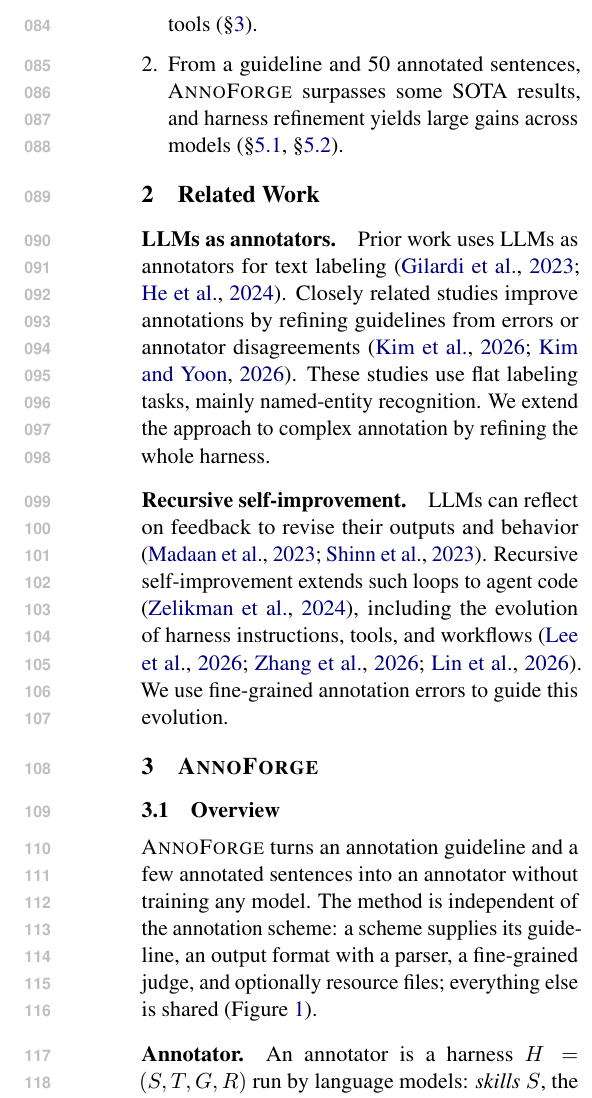
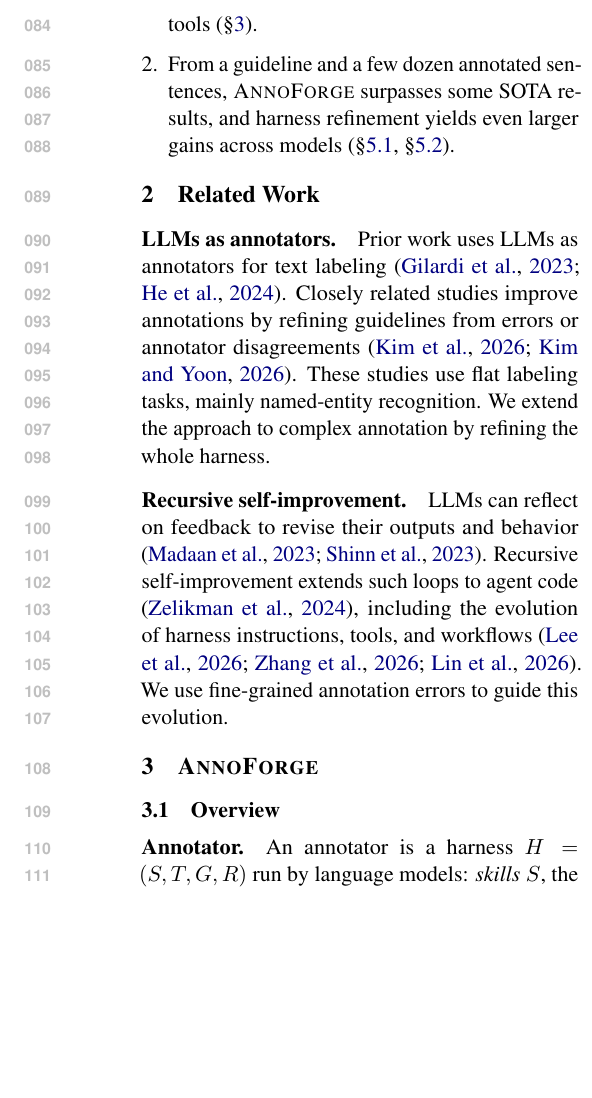
Before and after one commit to sxndqc/HarnessOntologyAnnotation, a LaTeX paper (main.tex, which reads sections/intro.tex, sections/method.tex): part of one column of page 2 of 16, cut so that both start at the same text, the shorter picture padded with empty space. Compiled offline with pdfLaTeX.

Commit message:
Updates from Overleaf

```diff
--- a/sections/intro.tex
+++ b/sections/intro.tex
@@ -11,5 +11,5 @@ Our contributions are threefold:
 \begin{enumerate}[leftmargin=*,itemsep=1pt,topsep=2pt]
   \item We introduce a guideline-and-harness optimization framework for bootstrapping complex annotation, with editable instructions, steps, and tools (\S\ref{sec:method}).
-  \item From a guideline and 50 annotated sentences, \sys surpasses some SOTA results, and harness refinement yields large gains across models (\S\ref{sec:main}, \S\ref{sec:controls}).
+  \item From a guideline and a few dozen annotated sentences, \sys surpasses some SOTA results, and harness refinement yields even larger gains across models (\S\ref{sec:main}, \S\ref{sec:controls}).
   % \item The learned harness generalizes to unseen texts and transfers unchanged to other annotators. Across rounds, the builder creates and revises resource lookup tools and turns recurring convention errors into executable rules (\S\ref{sec:general}, \S\ref{sec:how}).
 \end{enumerate}
--- a/sections/method.tex
+++ b/sections/method.tex
@@ -6,7 +6,7 @@
 \subsection{Overview}
 \label{sec:overview}
 
-\sys turns an annotation guideline and a few annotated sentences into an annotator without training any model. The method is independent of the annotation scheme: a scheme supplies its guideline, an output format with a parser, a fine-grained judge, and optionally resource files; everything else is shared (Figure~\ref{fig:overview}).
+% \sys turns an annotation guideline and a few annotated sentences into an annotator without training any model. The method is independent of the annotation scheme: a scheme supplies its guideline, an output format with a parser, a fine-grained judge, and optionally resource files; everything else is shared (Figure~\ref{fig:overview}).
 
 \paragraph{Annotator.} An annotator is a harness $H=(S,T,G,R)$ run by language models: \emph{skills} $S$, the instructions of each model step; \emph{tools} $T$, typed Python functions a step may call; a \emph{chain} $G$, the order of the steps and the model that runs each; and \emph{rule steps} $R$, code that rewrites an annotation without a model. Each step receives the input text, the current annotation, and unresolved findings from earlier steps. A \emph{rewrite} step produces a complete annotation, a \emph{check} step identifies problems and proposes fixes for the next rewrite step, and a rule step runs code. The final annotation is the last one that parses. Every step receives the same output format; all other instructions are learned.
 
```
Also changed, not shown: sections/intro.tex (2 more changed lines).
